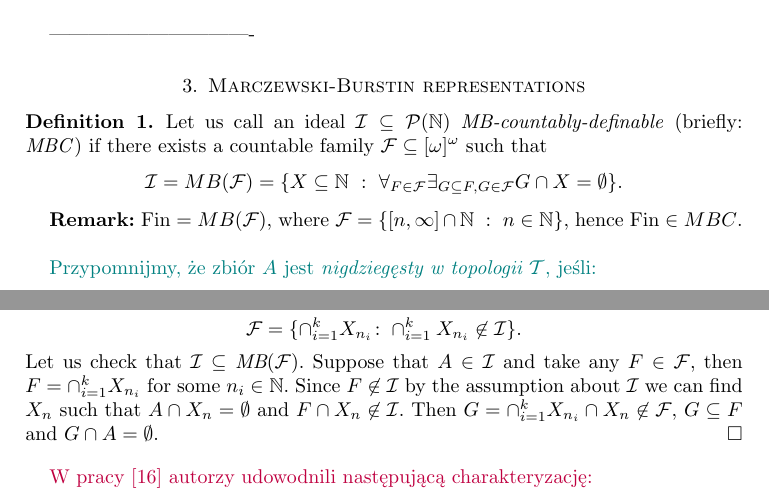
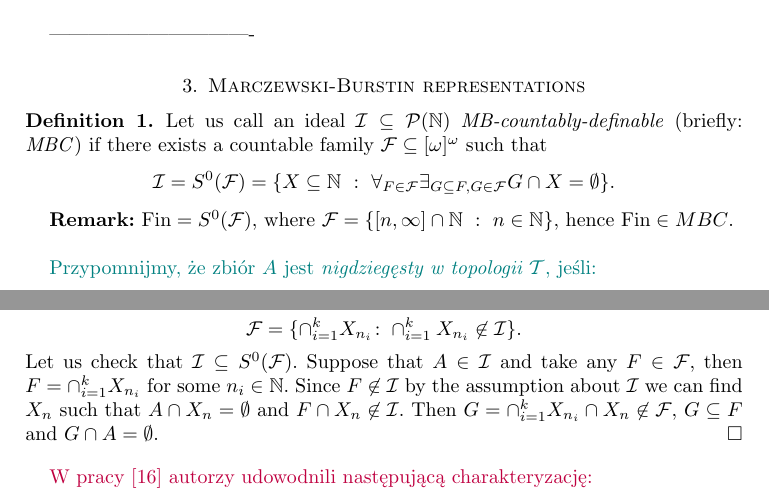
Before and after one commit to srod-prog-cwiczenia/NDW, a LaTeX paper (NWD.tex): two parts of pages 6 and 10 of 15, joined at a grey line, cut so that both start at the same text. Compiled offline with pdfLaTeX.

Commit message:
Zmiana MB na S^0 - wprowadzenie newcommand na to oznacznie.

```diff
--- a/NWD.tex
+++ b/NWD.tex
@@ -59,6 +59,7 @@
 \newcommand{\Partitions}{(\omega)^{\leq \omega}}
 \newcommand{\InfPart}{(\omega)^{\omega}}
 \newcommand{\FinPart}{(\omega)^{< \omega}}
+\newcommand{\MB}{S^0}  %%% oznaczenie na ideal MB - do ustalenia czy S^0 czy raczej MB.
 
 \title[Ideals of nowhere dense sets in some topologies on integers]{Ideals of nowhere dense sets in some topologies on integers}
 
@@ -439,14 +440,14 @@ Let us call an ideal $\I\subseteq \mathcal{P}(\N)$
 a countable family $\mathcal{F}\subseteq [\omega]^\omega$
 %, $|\mathcal{F}|\leq \aleph_0$  -  zbedne bo juz jest slowko: ''countably''
 such that
-$$\I = MB(\mathcal{F}) = \{X\subseteq\N\ :\ \forall_{F\in\mathcal{F}} \exists_{G\subseteq F, G\in\mathcal{F}} G\cap X=\emptyset\}.$$
+$$\I = \MB(\mathcal{F}) = \{X\subseteq\N\ :\ \forall_{F\in\mathcal{F}} \exists_{G\subseteq F, G\in\mathcal{F}} G\cap X=\emptyset\}.$$
 \end{df}
 %%% Z reguły wymagamy, by $\mathcal{F}\subseteq [\omega]^\omega$  - wstawilem to wprost do definicji MB
-%Jeśli $\mathcal{F}\cap MB(\mathcal{F}) = \emptyset$ (to jest coś \`{a} la "`inner MB representation"')
+%Jeśli $\mathcal{F}\cap \MB(\mathcal{F}) = \emptyset$ (to jest coś \`{a} la "`inner MB representation"')
 %to mówimy że jest to inner representation.\\
-%\textbf{Uwaga:} Chyba zawsze przecież mamy $\mathcal{F}\cap MB(\mathcal{F}) = \emptyset$.\\
+%\textbf{Uwaga:} Chyba zawsze przecież mamy $\mathcal{F}\cap \MB(\mathcal{F}) = \emptyset$.\\
 %Jeśli $\I$ jest MBC, to dla wielu ideałów $\J$ (np. sumowalnych, gęstościowych...) mamy $\J\nsubseteq \I$.\\
-\textbf{Remark:} $\Fin = MB(\mathcal{F})$, where $\mathcal{F}= \{[n, \infty]\cap\N\ :\ n\in\N\}$,
+\textbf{Remark:} $\Fin = \MB(\mathcal{F})$, where $\mathcal{F}= \{[n, \infty]\cap\N\ :\ n\in\N\}$,
 hence $\Fin\in MBC$.\\
 
     \color{teal}
@@ -715,7 +716,7 @@ Let us define
   \cap_{i=1}^k X_{n_i}\colon \cap_{i=1}^k X_{n_i} \not\in \I
 	\}.
 \]
-Let us check that $\I \subseteq \emph{MB}(\calF)$.
+Let us check that $\I \subseteq \MB(\calF)$.
 Suppose that $A\in\I$ and
 take any $F\in\calF$, then
 $F = \cap_{i=1}^k X_{n_i}$ for some $n_i\in\N$.
```
Also changed, not shown: NWD.tex (14 more changed lines).
